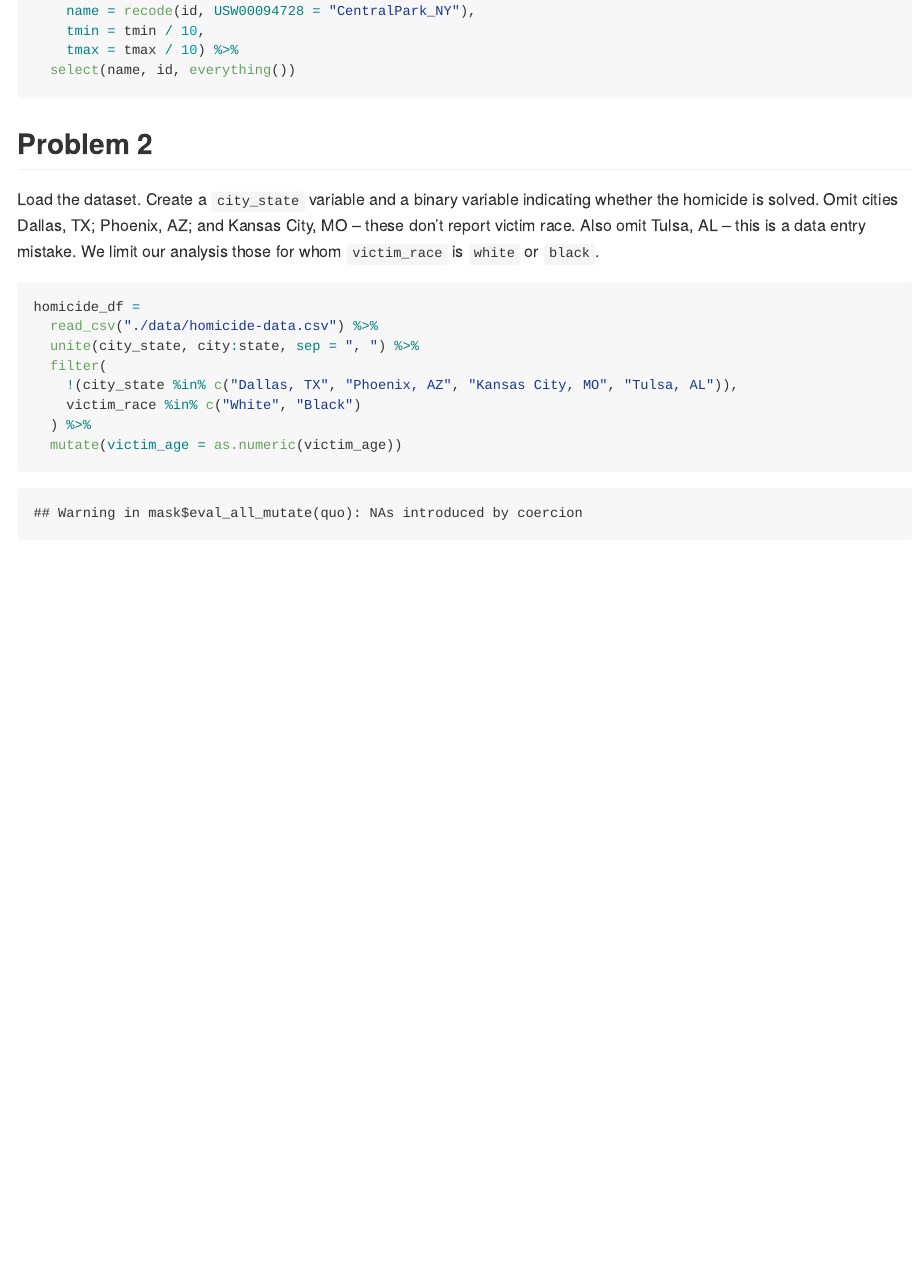
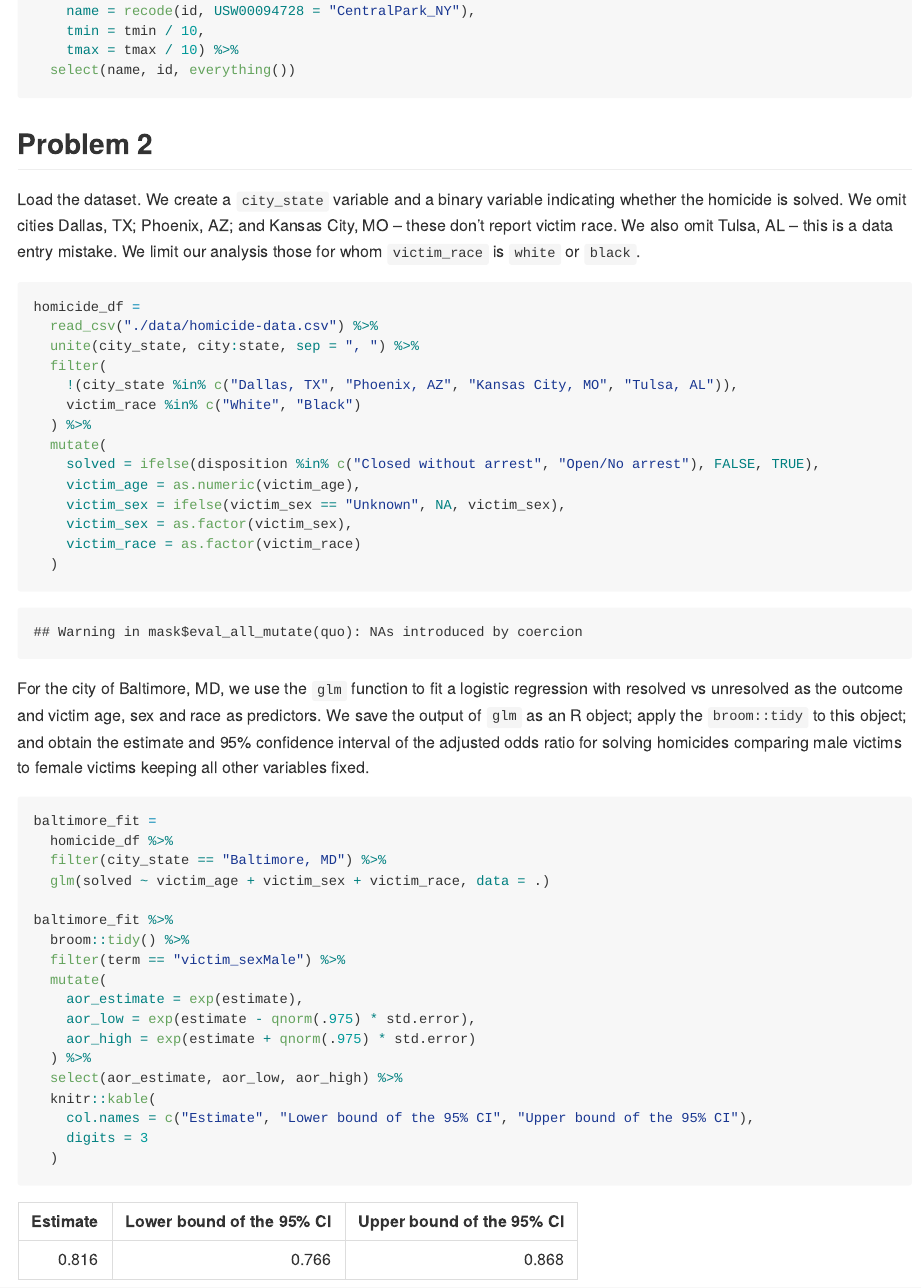
Before and after one commit to hongjiel/p8105_hw6_hl3640, an R Markdown document (p8105_hw6_hl3640.Rmd): the page in a window 1100 px wide, from 520 px down. The pictures show the output file p8105_hw6_hl3640.md that the author committed with the source, drawn offline in the style of GitHub.

Commit message:
fitted a logistic regression & obtained the statistics for problem 2

````diff
--- a/p8105_hw6_hl3640.Rmd
+++ b/p8105_hw6_hl3640.Rmd
@@ -33,7 +33,7 @@ weather_df =
 
 ## Problem 2
 
-Load the dataset. Create a `city_state` variable and a binary variable indicating whether the homicide is solved. Omit cities Dallas, TX; Phoenix, AZ; and Kansas City, MO – these don’t report victim race. Also omit Tulsa, AL – this is a data entry mistake. We limit our analysis those for whom `victim_race` is `white` or `black`.
+Load the dataset. We create a `city_state` variable and a binary variable indicating whether the homicide is solved. We omit cities Dallas, TX; Phoenix, AZ; and Kansas City, MO – these don’t report victim race. We also omit Tulsa, AL – this is a data entry mistake. We limit our analysis those for whom `victim_race` is `white` or `black`.
 
 ```{r p2_readtidy, message = FALSE}
 homicide_df =
@@ -43,5 +43,34 @@ homicide_df =
     !(city_state %in% c("Dallas, TX", "Phoenix, AZ", "Kansas City, MO", "Tulsa, AL")),
     victim_race %in% c("White", "Black")
   ) %>%
-  mutate(victim_age = as.numeric(victim_age))
+  mutate(
+    solved = ifelse(disposition %in% c("Closed without arrest", "Open/No arrest"), FALSE, TRUE),
+    victim_age = as.numeric(victim_age),
+    victim_sex = ifelse(victim_sex == "Unknown", NA, victim_sex),
+    victim_sex = as.factor(victim_sex),
+    victim_race = as.factor(victim_race)
+  )
 ```
+
+For the city of Baltimore, MD, we use the `glm` function to fit a logistic regression with resolved vs unresolved as the outcome and victim age, sex and race as predictors. We save the output of `glm` as an R object; apply the `broom::tidy` to this object; and obtain the estimate and 95% confidence interval of the adjusted odds ratio for solving homicides comparing male victims to female victims keeping all other variables fixed.
+
+```{r p2_regression}
+baltimore_fit =
+  homicide_df %>%
+  filter(city_state == "Baltimore, MD") %>%
+  glm(solved ~ victim_age + victim_sex + victim_race, data = .)
+
+baltimore_fit %>%
+  broom::tidy() %>%
+  filter(term == "victim_sexMale") %>%
+  mutate(
+    aor_estimate = exp(estimate),
+    aor_low = exp(estimate - qnorm(.975) * std.error),
+    aor_high = exp(estimate + qnorm(.975) * std.error)
+  ) %>%
+  select(aor_estimate, aor_low, aor_high) %>%
+  knitr::kable(
+    col.names = c("Estimate", "Lower bound of the 95% CI", "Upper bound of the 95% CI"),
+    digits = 3
+  )
+```
````
Also changed, not shown: p8105_hw6_hl3640.md.
